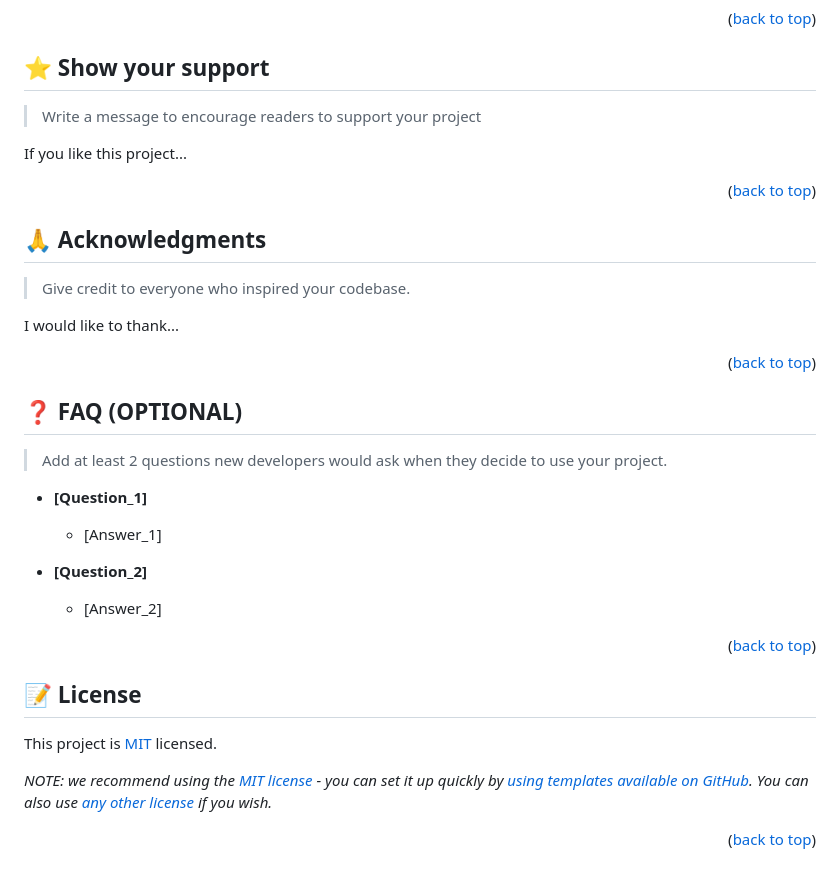
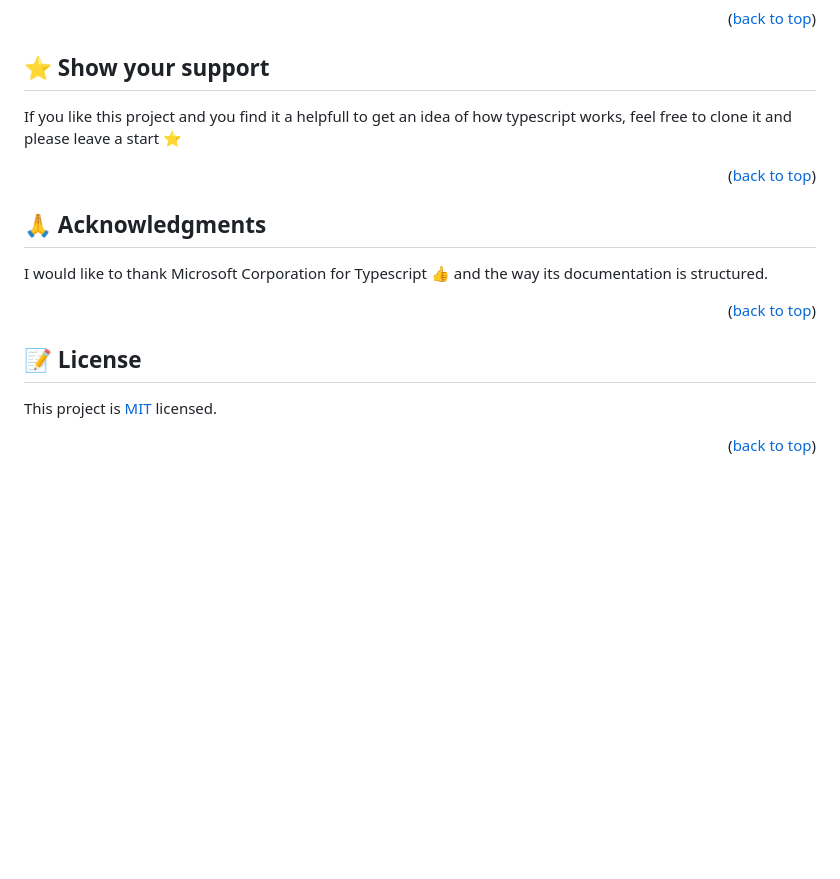
Before and after one commit to adel-gu/Todo-typescript, a Markdown page: README.md, the part around one of its changes. Drawn GitHub-style; blank space fills up the shorter version.

```diff
--- a/README.md
+++ b/README.md
@@ -245,9 +158,7 @@ Feel free to check the [issues page](../../issues/).
 
 ## ⭐️ Show your support <a name="support"></a>
 
-> Write a message to encourage readers to support your project
-
-If you like this project...
+If you like this project and you find it a helpfull to get an idea of how typescript works, feel free to clone it and please leave a start ⭐️
 
 <p align="right">(<a href="#readme-top">back to top</a>)</p>
 
@@ -255,25 +166,7 @@ If you like this project...
 
 ## 🙏 Acknowledgments <a name="acknowledgements"></a>
 
-> Give credit to everyone who inspired your codebase.
-
-I would like to thank...
-
-<p align="right">(<a href="#readme-top">back to top</a>)</p>
-
-<!-- FAQ (optional) -->
-
-## ❓ FAQ (OPTIONAL) <a name="faq"></a>
-
-> Add at least 2 questions new developers would ask when they decide to use your project.
-
-- **[Question_1]**
-
-  - [Answer_1]
-
-- **[Question_2]**
-
-  - [Answer_2]
+I would like to thank Microsoft Corporation for Typescript 👍 and the way its documentation is structured.
 
 <p align="right">(<a href="#readme-top">back to top</a>)</p>
 
@@ -281,8 +174,6 @@ I would like to thank...
 
 ## 📝 License <a name="license"></a>
 
-This project is [MIT](./LICENSE) licensed.
-
-_NOTE: we recommend using the [MIT license](https://choosealicense.com/licenses/mit/) - you can set it up quickly by [using templates available on GitHub](https://docs.github.com/en/communities/setting-up-your-project-for-healthy-contributions/adding-a-license-to-a-repository). You can also use [any other license](https://choosealicense.com/licenses/) if you wish._
+This project is [MIT](./MIT.md) licensed.
 
 <p align="right">(<a href="#readme-top">back to top</a>)</p>
```
Also changed, not shown: other parts of README.md (+46 -133 lines).
